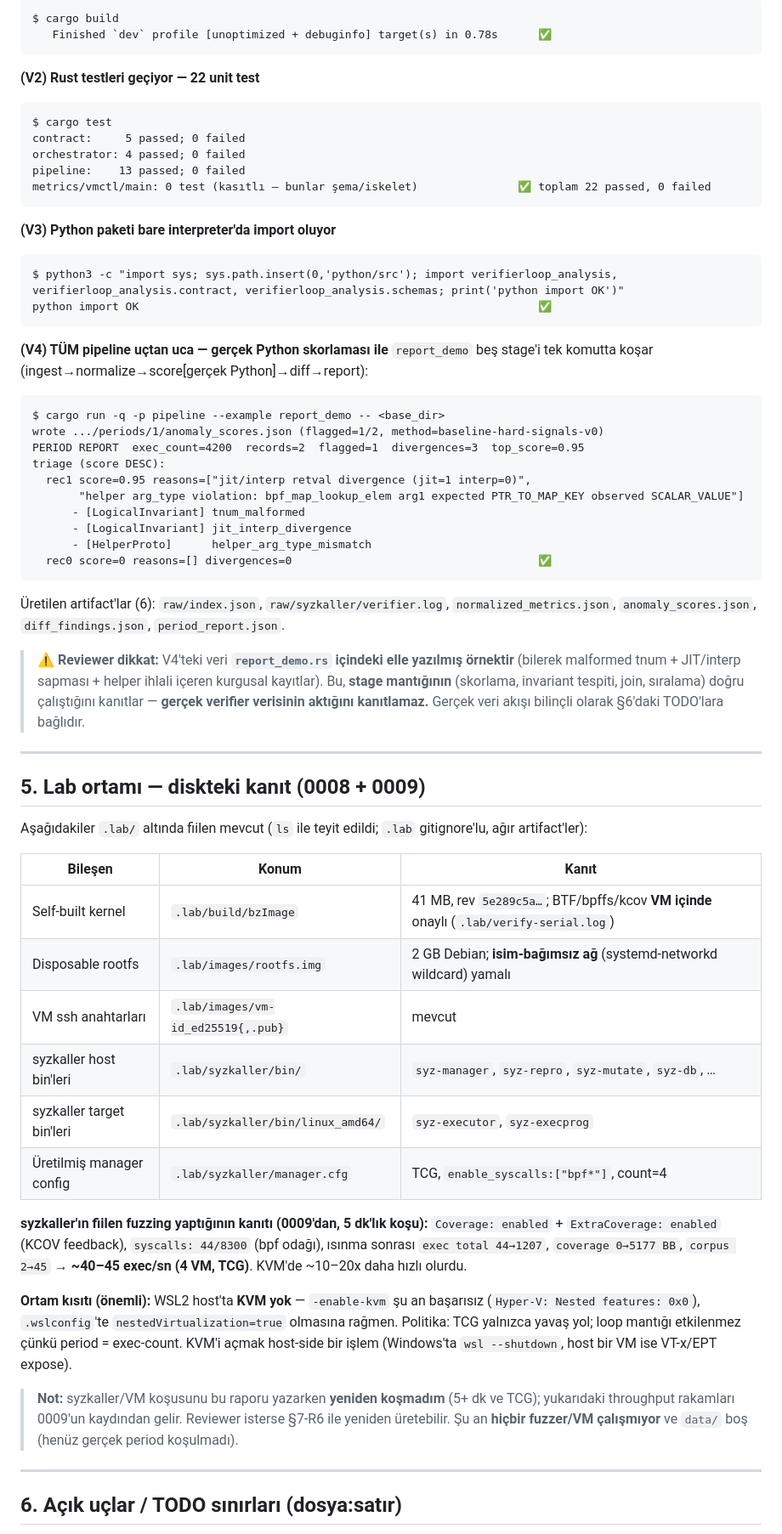
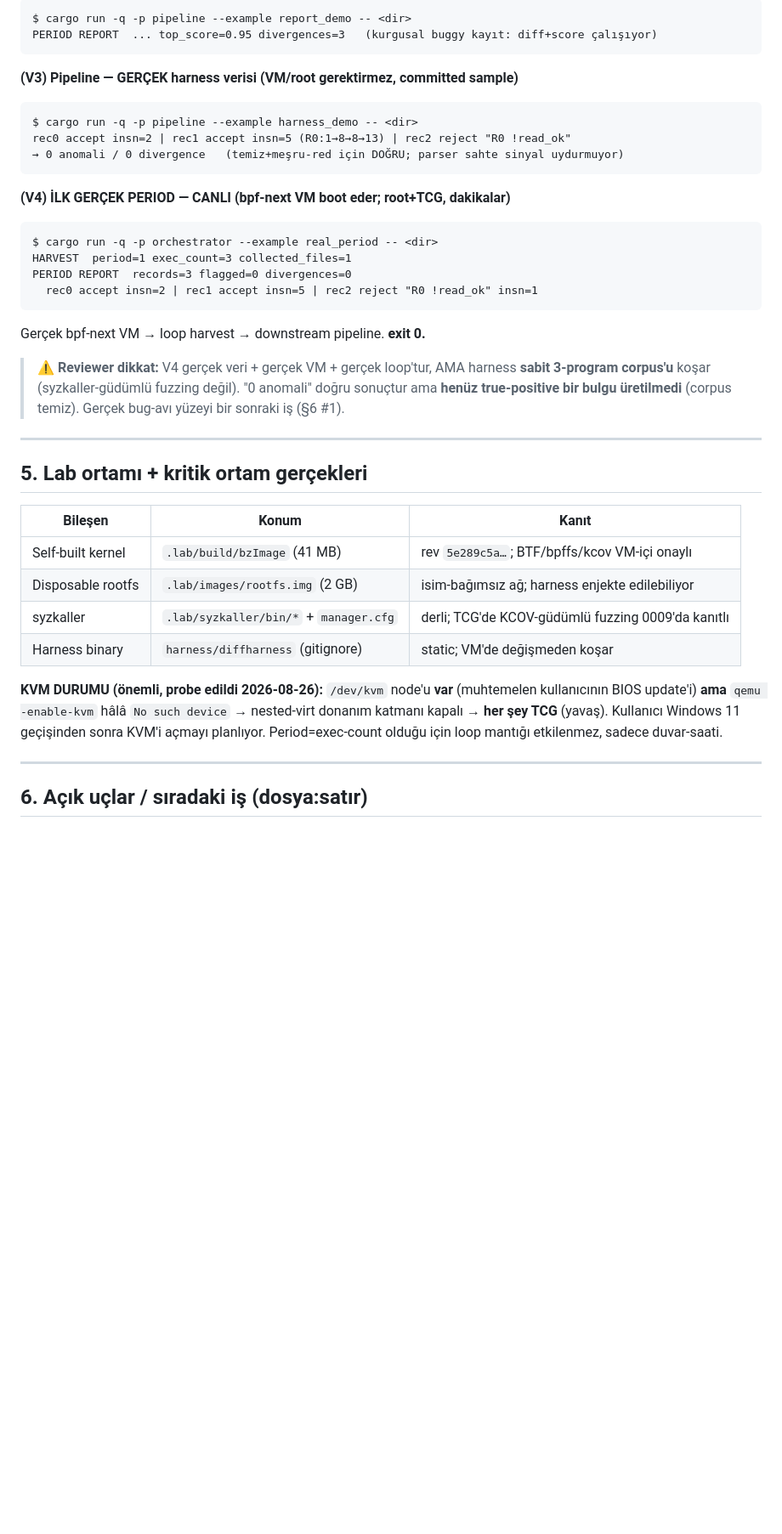
Before and after one commit to xgfhh0x11/verifierloop, a Markdown page: docs/REVIEW-HANDOFF.md, the part around one of its changes. Shown at 85% size. Drawn GitHub-style; blank space fills up the shorter version.

````diff
--- a/docs/REVIEW-HANDOFF.md
+++ b/docs/REVIEW-HANDOFF.md
@@ -119,82 +114,47 @@ Aşağıdakiler bu raporu yazarken fiilen çalıştırıldı; çıktı özetleri
 ```
-$ cargo build
-   Finished `dev` profile [unoptimized + debuginfo] target(s) in 0.78s      ✅
+$ cargo run -q -p pipeline --example report_demo -- <dir>
+PERIOD REPORT  ... top_score=0.95 divergences=3   (kurgusal buggy kayıt: diff+score çalışıyor)
 ```
 
-**(V2) Rust testleri geçiyor — 22 unit test**
+**(V3) Pipeline — GERÇEK harness verisi (VM/root gerektirmez, committed sample)**
 ```
-$ cargo test
-contract:     5 passed; 0 failed
-orchestrator: 4 passed; 0 failed
-pipeline:    13 passed; 0 failed
-metrics/vmctl/main: 0 test (kasıtlı — bunlar şema/iskelet)               ✅ toplam 22 passed, 0 failed
+$ cargo run -q -p pipeline --example harness_demo -- <dir>
+rec0 accept insn=2 | rec1 accept insn=5 (R0:1→8→8→13) | rec2 reject "R0 !read_ok"
+→ 0 anomali / 0 divergence   (temiz+meşru-red için DOĞRU; parser sahte sinyal uydurmuyor)
 ```
 
-**(V3) Python paketi bare interpreter'da import oluyor**
+**(V4) İLK GERÇEK PERIOD — CANLI (bpf-next VM boot eder; root+TCG, dakikalar)**
 ```
-$ python3 -c "import sys; sys.path.insert(0,'python/src'); import verifierloop_analysis, verifierloop_analysis.contract, verifierloop_analysis.schemas; print('python import OK')"
-python import OK                                                            ✅
+$ cargo run -q -p orchestrator --example real_period -- <dir>
+HARVEST  period=1 exec_count=3 collected_files=1
+PERIOD REPORT  records=3 flagged=0 divergences=0
+  rec0 accept insn=2 | rec1 accept insn=5 | rec2 reject "R0 !read_ok" insn=1
 ```
+Gerçek bpf-next VM → loop harvest → downstream pipeline. **exit 0.**
 
-**(V4) TÜM pipeline uçtan uca — gerçek Python skorlaması ile**
-`report_demo` beş stage'i tek komutta koşar (ingest→normalize→score[gerçek
-Python]→diff→report):
-```
-$ cargo run -q -p pipeline --example report_demo -- <base_dir>
-wrote .../periods/1/anomaly_scores.json (flagged=1/2, method=baseline-hard-signals-v0)
-PERIOD REPORT  exec_count=4200  records=2  flagged=1  divergences=3  top_score=0.95
-triage (score DESC):
-  rec1 score=0.95 reasons=["jit/interp retval divergence (jit=1 interp=0)",
-       "helper arg_type violation: bpf_map_lookup_elem arg1 expected PTR_TO_MAP_KEY observed SCALAR_VALUE"]
-      - [LogicalInvariant] tnum_malformed
-      - [LogicalInvariant] jit_interp_divergence
-      - [HelperProto]      helper_arg_type_mismatch
-  rec0 score=0 reasons=[] divergences=0                                     ✅
-```
-Üretilen artifact'lar (6): `raw/index.json`, `raw/syzkaller/verifier.log`,
-`normalized_metrics.json`, `anomaly_scores.json`, `diff_findings.json`,
-`period_report.json`.
-
-> **⚠️ Reviewer dikkat:** V4'teki veri **`report_demo.rs` içindeki elle yazılmış
-> örnektir** (bilerek malformed tnum + JIT/interp sapması + helper ihlali içeren
-> kurgusal kayıtlar). Bu, **stage mantığının** (skorlama, invariant tespiti,
-> join, sıralama) doğru çalıştığını kanıtlar — **gerçek verifier verisinin
-> aktığını kanıtlamaz.** Gerçek veri akışı bilinçli olarak §6'daki TODO'lara
-> bağlıdır.
+> **⚠️ Reviewer dikkat:** V4 gerçek veri + gerçek VM + gerçek loop'tur, AMA harness
+> **sabit 3-program corpus'u** koşar (syzkaller-güdümlü fuzzing değil). "0 anomali"
+> doğru sonuçtur ama **henüz true-positive bir bulgu üretilmedi** (corpus temiz).
+> Gerçek bug-avı yüzeyi bir sonraki iş (§6 #1).
 
 ---
 
-## 5. Lab ortamı — diskteki kanıt (0008 + 0009)
-
-Aşağıdakiler `.lab/` altında fiilen mevcut (`ls` ile teyit edildi; `.lab`
-gitignore'lu, ağır artifact'ler):
+## 5. Lab ortamı + kritik ortam gerçekleri
 
 | Bileşen | Konum | Kanıt |
 |---|---|---|
-| Self-built kernel | `.lab/build/bzImage` | 41 MB, rev `5e289c5a…`; BTF/bpffs/kcov **VM içinde** onaylı (`.lab/verify-serial.log`) |
-| Disposable rootfs | `.lab/images/rootfs.img` | 2 GB Debian; **isim-bağımsız ağ** (systemd-networkd wildcard) yamalı |
-| VM ssh anahtarları | `.lab/images/vm-id_ed25519{,.pub}` | mevcut |
-| syzkaller host bin'leri | `.lab/syzkaller/bin/` | `syz-manager`, `syz-repro`, `syz-mutate`, `syz-db`, … |
-| syzkaller target bin'leri | `.lab/syzkaller/bin/linux_amd64/` | `syz-executor`, `syz-execprog` |
-| Üretilmiş manager config | `.lab/syzkaller/manager.cfg` | TCG, `enable_syscalls:["bpf*"]`, count=4 |
+| Self-built kernel | `.lab/build/bzImage` (41 MB) | rev `5e289c5a…`; BTF/bpffs/kcov VM-içi onaylı |
+| Disposable rootfs | `.lab/images/rootfs.img` (2 GB) | isim-bağımsız ağ; harness enjekte edilebiliyor |
+| syzkaller | `.lab/syzkaller/bin/*` + `manager.cfg` | derli; TCG'de KCOV-güdümlü fuzzing 0009'da kanıtlı |
+| Harness binary | `harness/diffharness` (gitignore) | static; VM'de değişmeden koşar |
 
-**syzkaller'ın fiilen fuzzing yaptığının kanıtı (0009'dan, 5 dk'lık koşu):**
-`Coverage: enabled` + `ExtraCoverage: enabled` (KCOV feedback), `syscalls:
-44/8300` (bpf odağı), ısınma sonrası `exec total 44→1207`, `coverage 0→5177 BB`,
-`corpus 2→45` → **~40–45 exec/sn (4 VM, TCG)**. KVM'de ~10–20x daha hızlı olurdu.
-
-**Ortam kısıtı (önemli):** WSL2 host'ta **KVM yok** — `-enable-kvm` şu an
-başarısız (`Hyper-V: Nested features: 0x0`), `.wslconfig`'te
-`nestedVirtualization=true` olmasına rağmen. Politika: TCG yalnızca yavaş yol;
-loop mantığı etkilenmez çünkü period = exec-count. KVM'i açmak host-side bir
-işlem (Windows'ta `wsl --shutdown`, host bir VM ise VT-x/EPT expose).
-
-> **Not:** syzkaller/VM koşusunu bu raporu yazarken **yeniden koşmadım** (5+ dk
-> ve TCG); yukarıdaki throughput rakamları 0009'un kaydından gelir. Reviewer
-> isterse §7-R6 ile yeniden üretebilir. Şu an **hiçbir fuzzer/VM çalışmıyor** ve
-> `data/` boş (henüz gerçek period koşulmadı).
+**KVM DURUMU (önemli, probe edildi 2026-08-26):** `/dev/kvm` node'u **var** (muhtemelen
+kullanıcının BIOS update'i) **ama** `qemu -enable-kvm` hâlâ `No such device` →
+nested-virt donanım katmanı kapalı → **her şey TCG** (yavaş). Kullanıcı Windows 11
+geçişinden sonra KVM'i açmayı planlıyor. Period=exec-count olduğu için loop mantığı
+etkilenmez, sadece duvar-saati.
 
 ---
 
-## 6. Açık uçlar / TODO sınırları (dosya:satır)
+## 6. Açık uçlar / sıradaki iş (dosya:satır)
 
````
Also changed, not shown: other parts of docs/REVIEW-HANDOFF.md (+119 -140 lines).
